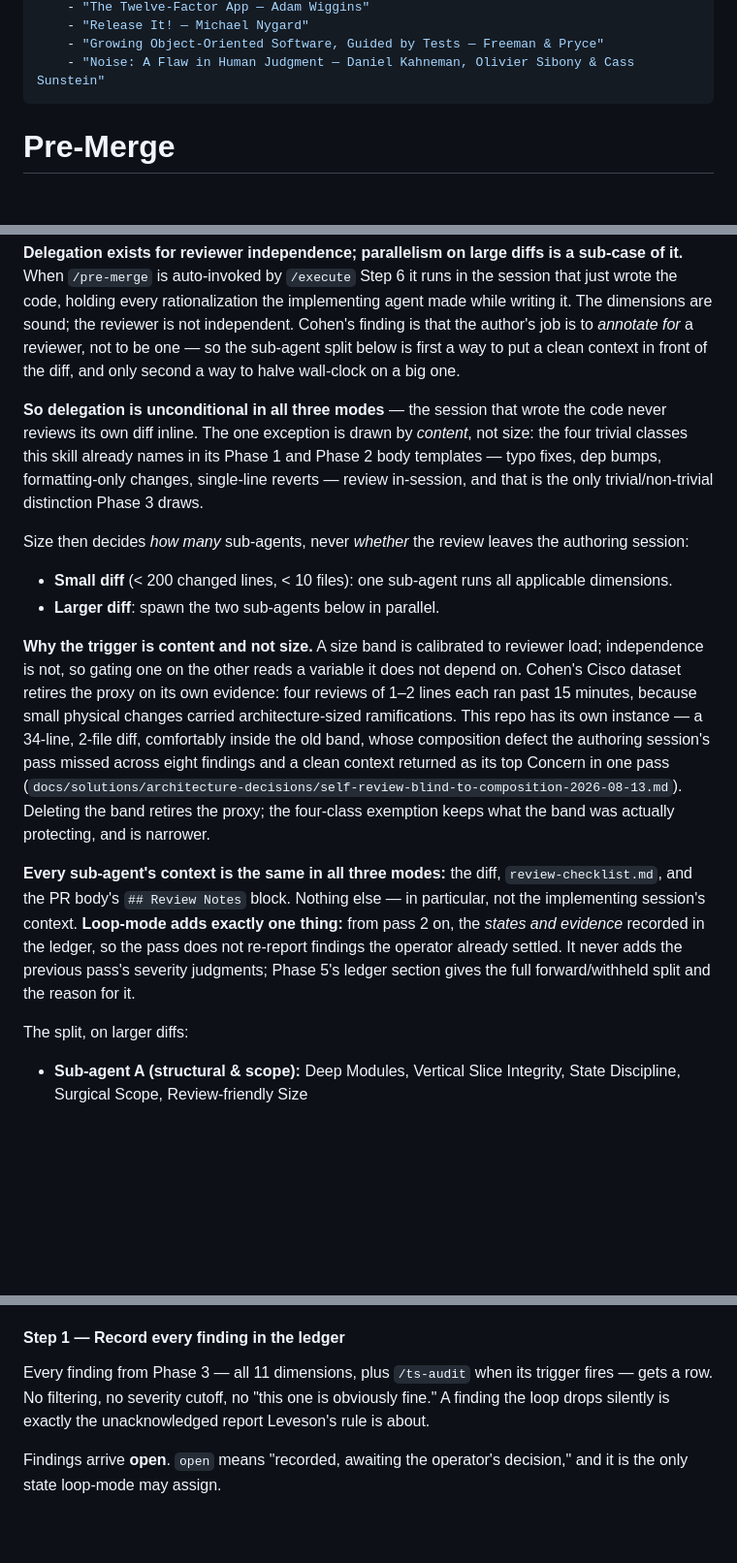
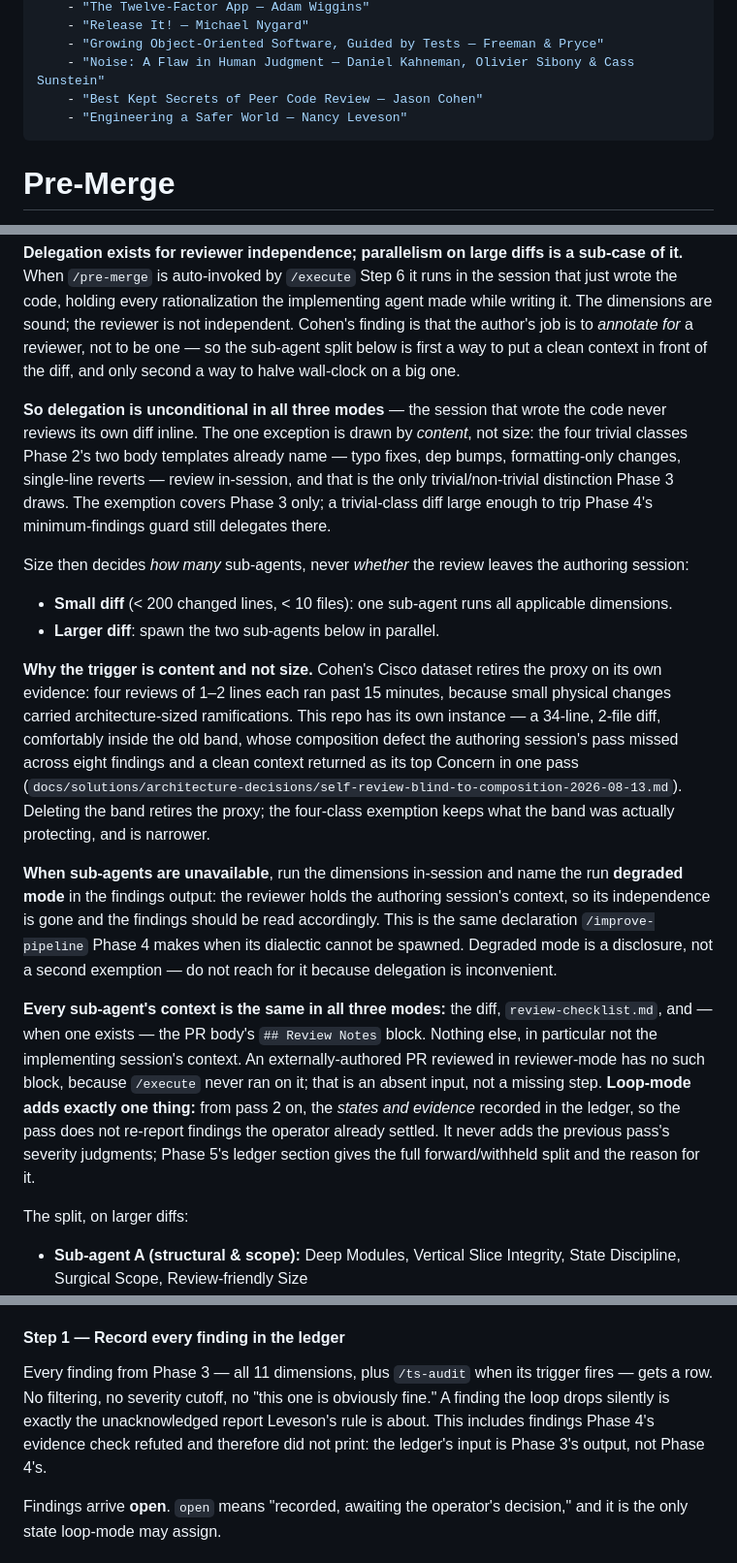
Before and after one commit to chrislacey89/skills, a Markdown page: pre-merge/SKILL.md, 3 parts joined by grey strips. Shown at 97% size. GitHub-like rendering; blank space fills up the shorter version.

Commit message:
Fix nine defects the delegated review found (#199)
The fresh-context pass this PR mandates, run on this PR. Nine confirmed
against the tree; the first is the one that matters.

- **Composition defect, same class the PR exists to fix.** New Phase 4 rule
  said a refuted finding is not presented. Loop-mode runs Phase 4 (:33), and
  Phase 5 says every Phase 3 finding gets a ledger row with no filtering
  (:307) and that refuted findings stay `open` with the refutation attached
  (:321) — its canonical example row *is* a refuted finding. A new terminal
  state whose observing record did not admit it. Scoped the rule to terminal
  presentation and stated at :307 that the ledger's input is Phase 3's
  output, not Phase 4's.
- **No degraded-mode path.** Unconditional delegation with no stated
  behavior when sub-agents are unavailable; the deleted size gate used to
  supply that fallback implicitly. Added the declaration /improve-pipeline
  Phase 4 already uses for its dialectic.
- **Shelf Life condition met and unhonored.** The cited entry says to retire
  the instance when this ships. It shipped two present-tense claims that are
  now false. Retired the instance, marked the tense, and recorded that its
  withhold-the-PR-body prescription belongs to the unshipped lens.
- **"Three days" was same-day.** Imported from #199's re-adjudication, where
  it correctly described the filing gap, and misapplied to the entry.
- **Cohen overstated.** "Retires the LOC proxy on 2,500 reviews" compressed a
  four-review counterpoint into the headline dataset, and the source scopes
  it to gates classifying review *effort*, not independence.
- **Wrong phase pointer** — both trivial-class templates are in Phase 2.
- **sources: asymmetry** — this diff added fresh Cohen and Leveson citations
  while listing neither, in the same change that added Noise on the grounds
  that the body operationalizes it. Added both.
- **Over-claimed Review Notes** — :155 said every sub-agent gets the block;
  an external PR in reviewer-mode has none. Qualified.
- **Exemption read as absolute** — a trivial-class diff can still trip the
  minimum-findings guard and delegate there. Said so.

Left as reported, not fixed: the 11/10/7 dimension-count drift across
SKILL.md and SYSTEM-OVERVIEW.md (pre-existing, out of Surgical Scope), and
the missing output slot for Phase 4's factual notes (precedent exists at
:238 and :240).

```diff
--- a/pre-merge/SKILL.md
+++ b/pre-merge/SKILL.md
@@ -10,6 +10,8 @@ sources:
     - "Release It! — Michael Nygard"
     - "Growing Object-Oriented Software, Guided by Tests — Freeman & Pryce"
     - "Noise: A Flaw in Human Judgment — Daniel Kahneman, Olivier Sibony & Cass Sunstein"
+    - "Best Kept Secrets of Peer Code Review — Jason Cohen"
+    - "Engineering a Safer World — Nancy Leveson"
 ---
 
 # Pre-Merge
@@ -143,16 +145,18 @@ Consult `review-checklist.md` for the review dimensions and their violation patt
 
 **Delegation exists for reviewer independence; parallelism on large diffs is a sub-case of it.** When `/pre-merge` is auto-invoked by `/execute` Step 6 it runs in the session that just wrote the code, holding every rationalization the implementing agent made while writing it. The dimensions are sound; the reviewer is not independent. Cohen's finding is that the author's job is to *annotate for* a reviewer, not to be one — so the sub-agent split below is first a way to put a clean context in front of the diff, and only second a way to halve wall-clock on a big one.
 
-**So delegation is unconditional in all three modes** — the session that wrote the code never reviews its own diff inline. The one exception is drawn by *content*, not size: the four trivial classes this skill already names in its Phase 1 and Phase 2 body templates — typo fixes, dep bumps, formatting-only changes, single-line reverts — review in-session, and that is the only trivial/non-trivial distinction Phase 3 draws.
+**So delegation is unconditional in all three modes** — the session that wrote the code never reviews its own diff inline. The one exception is drawn by *content*, not size: the four trivial classes Phase 2's two body templates already name — typo fixes, dep bumps, formatting-only changes, single-line reverts — review in-session, and that is the only trivial/non-trivial distinction Phase 3 draws. The exemption covers Phase 3 only; a trivial-class diff large enough to trip Phase 4's minimum-findings guard still delegates there.
 
 Size then decides *how many* sub-agents, never *whether* the review leaves the authoring session:
 
 - **Small diff** (< 200 changed lines, < 10 files): one sub-agent runs all applicable dimensions.
 - **Larger diff**: spawn the two sub-agents below in parallel.
 
-**Why the trigger is content and not size.** A size band is calibrated to reviewer load; independence is not, so gating one on the other reads a variable it does not depend on. Cohen's Cisco dataset retires the proxy on its own evidence: four reviews of 1–2 lines each ran past 15 minutes, because small physical changes carried architecture-sized ramifications. This repo has its own instance — a 34-line, 2-file diff, comfortably inside the old band, whose composition defect the authoring session's pass missed across eight findings and a clean context returned as its top Concern in one pass (`docs/solutions/architecture-decisions/self-review-blind-to-composition-2026-08-13.md`). Deleting the band retires the proxy; the four-class exemption keeps what the band was actually protecting, and is narrower.
+**Why the trigger is content and not size.** Cohen's Cisco dataset retires the proxy on its own evidence: four reviews of 1–2 lines each ran past 15 minutes, because small physical changes carried architecture-sized ramifications. This repo has its own instance — a 34-line, 2-file diff, comfortably inside the old band, whose composition defect the authoring session's pass missed across eight findings and a clean context returned as its top Concern in one pass (`docs/solutions/architecture-decisions/self-review-blind-to-composition-2026-08-13.md`). Deleting the band retires the proxy; the four-class exemption keeps what the band was actually protecting, and is narrower.
 
-**Every sub-agent's context is the same in all three modes:** the diff, `review-checklist.md`, and the PR body's `## Review Notes` block. Nothing else — in particular, not the implementing session's context. **Loop-mode adds exactly one thing:** from pass 2 on, the *states and evidence* recorded in the ledger, so the pass does not re-report findings the operator already settled. It never adds the previous pass's severity judgments; Phase 5's ledger section gives the full forward/withheld split and the reason for it.
+**When sub-agents are unavailable**, run the dimensions in-session and name the run **degraded mode** in the findings output: the reviewer holds the authoring session's context, so its independence is gone and the findings should be read accordingly. This is the same declaration `/improve-pipeline` Phase 4 makes when its dialectic cannot be spawned. Degraded mode is a disclosure, not a second exemption — do not reach for it because delegation is inconvenient.
+
+**Every sub-agent's context is the same in all three modes:** the diff, `review-checklist.md`, and — when one exists — the PR body's `## Review Notes` block. Nothing else, in particular not the implementing session's context. An externally-authored PR reviewed in reviewer-mode has no such block, because `/execute` never ran on it; that is an absent input, not a missing step. **Loop-mode adds exactly one thing:** from pass 2 on, the *states and evidence* recorded in the ledger, so the pass does not re-report findings the operator already settled. It never adds the previous pass's severity judgments; Phase 5's ledger section gives the full forward/withheld split and the reason for it.
 
 The split, on larger diffs:
 
@@ -304,7 +310,7 @@ Phases 1–4 are a sensor. Without something that acknowledges, investigates, an
 
 #### Step 1 — Record every finding in the ledger
 
-Every finding from Phase 3 — all 11 dimensions, plus `/ts-audit` when its trigger fires — gets a row. No filtering, no severity cutoff, no "this one is obviously fine." A finding the loop drops silently is exactly the unacknowledged report Leveson's rule is about.
+Every finding from Phase 3 — all 11 dimensions, plus `/ts-audit` when its trigger fires — gets a row. No filtering, no severity cutoff, no "this one is obviously fine." A finding the loop drops silently is exactly the unacknowledged report Leveson's rule is about. This includes findings Phase 4's evidence check refuted and therefore did not print: the ledger's input is Phase 3's output, not Phase 4's.
 
 Findings arrive **open**. `open` means "recorded, awaiting the operator's decision," and it is the only state loop-mode may assign.
 
```
Also changed, not shown: other parts of pre-merge/SKILL.md (+2 -0 lines), CHANGELOG.md (+3 -2 lines), 1 other file.
